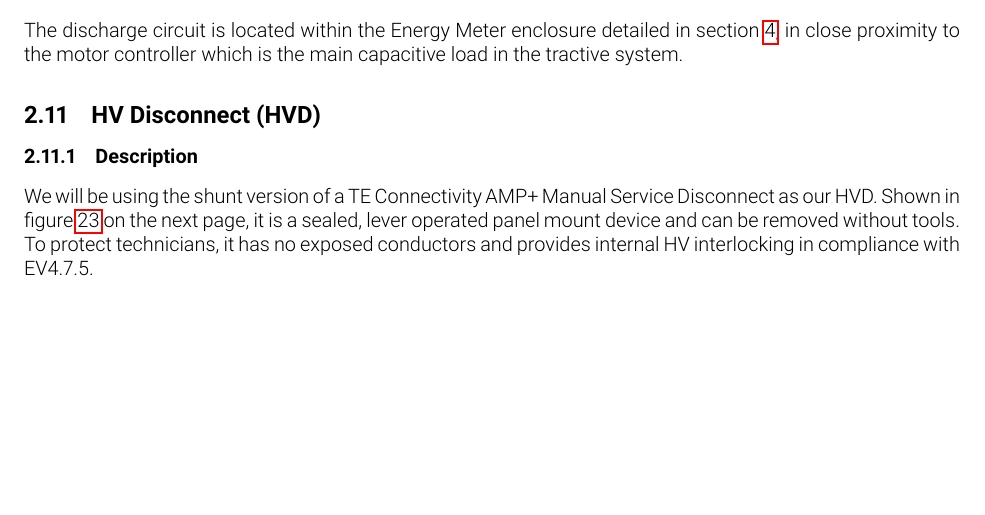
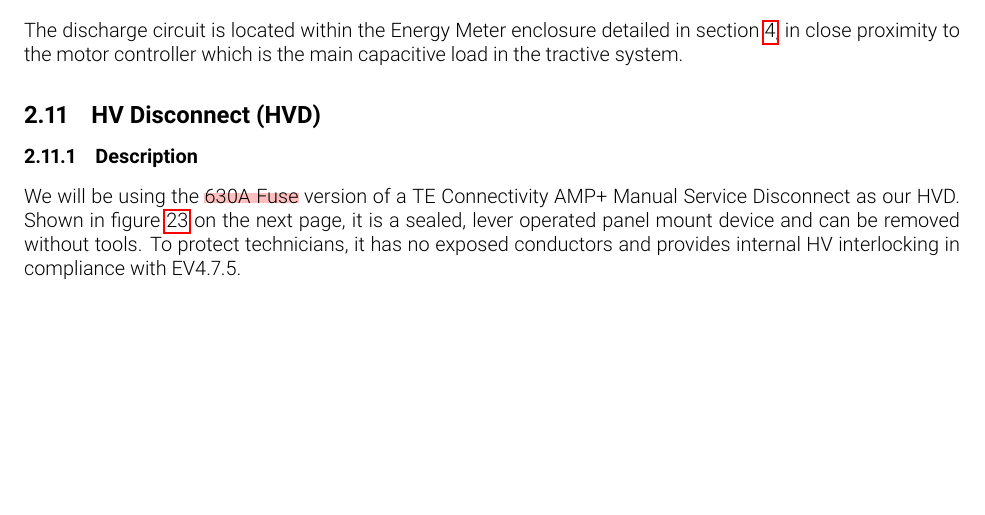
Before and after one commit to olin-electric-motorsports/ESF, a LaTeX document (esf_main.tex): part of page 33 of 72, cut so that both start at the same text. Compiled offline with pdfLaTeX.

Commit message:
Clarified high-value fuse in HVD

```diff
--- a/esf_main.tex
+++ b/esf_main.tex
@@ -722,7 +722,7 @@ The discharge circuit is located within the Energy Meter enclosure detailed in s
 \subsection{HV Disconnect (HVD)}\label{hv_disconnect}
 \subsubsection{Description}
 %Describe your concept of the HVD and how it can be operated.
-We will be using the shunt version of a TE Connectivity AMP+ Manual Service Disconnect as our HVD. Shown in \fref{fig:TE_MSD}, it is a sealed, lever operated panel mount device and can be removed without tools. To protect technicians, it has no exposed conductors and provides internal HV interlocking in compliance with EV4.7.5.
+We will be using the \hl{630A Fuse} version of a TE Connectivity AMP+ Manual Service Disconnect as our HVD. Shown in \fref{fig:TE_MSD}, it is a sealed, lever operated panel mount device and can be removed without tools. To protect technicians, it has no exposed conductors and provides internal HV interlocking in compliance with EV4.7.5.
 
 \begin{figure}[H]
 \centering
```
Also changed, not shown: esf_main.tex (1 more changed lines).
